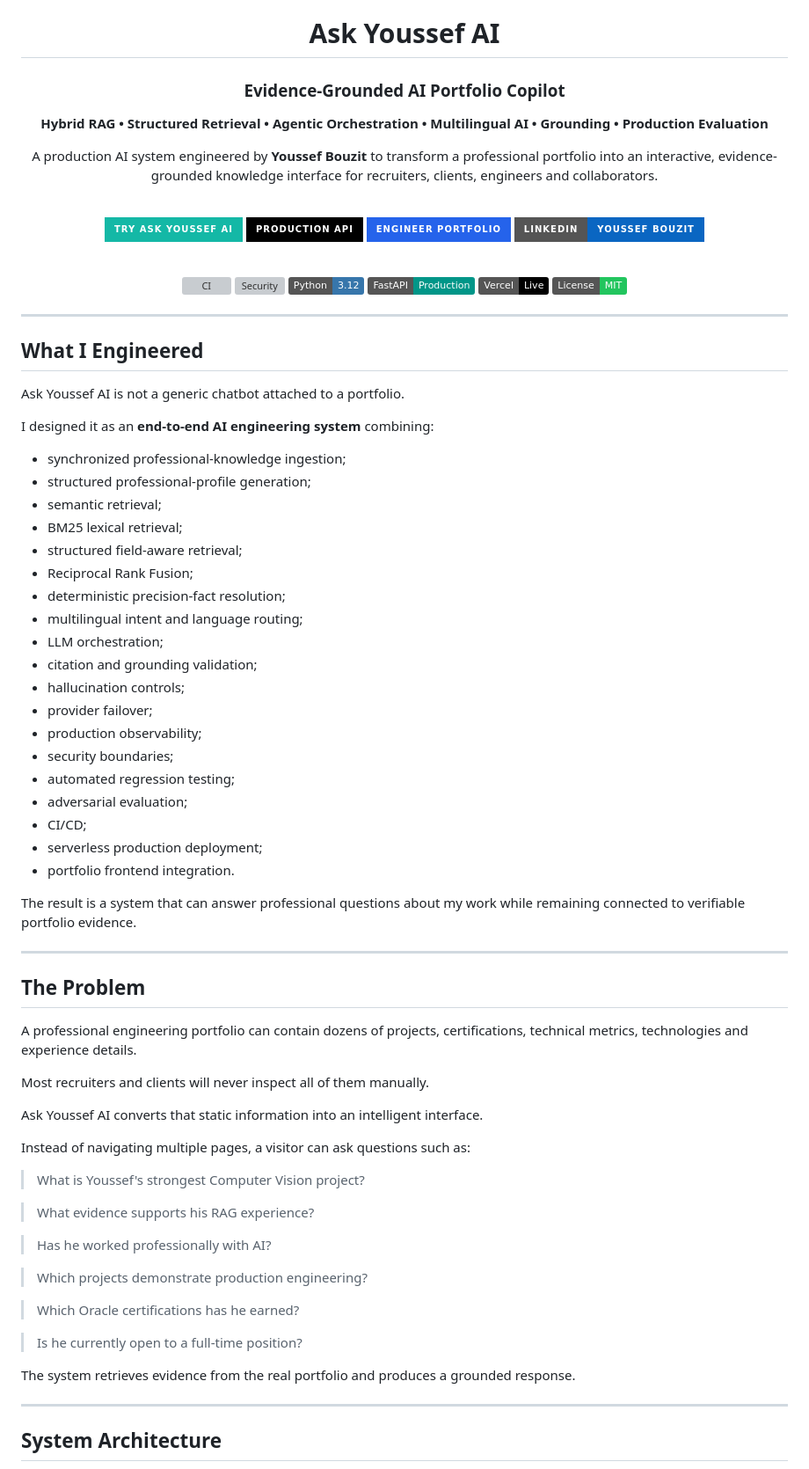
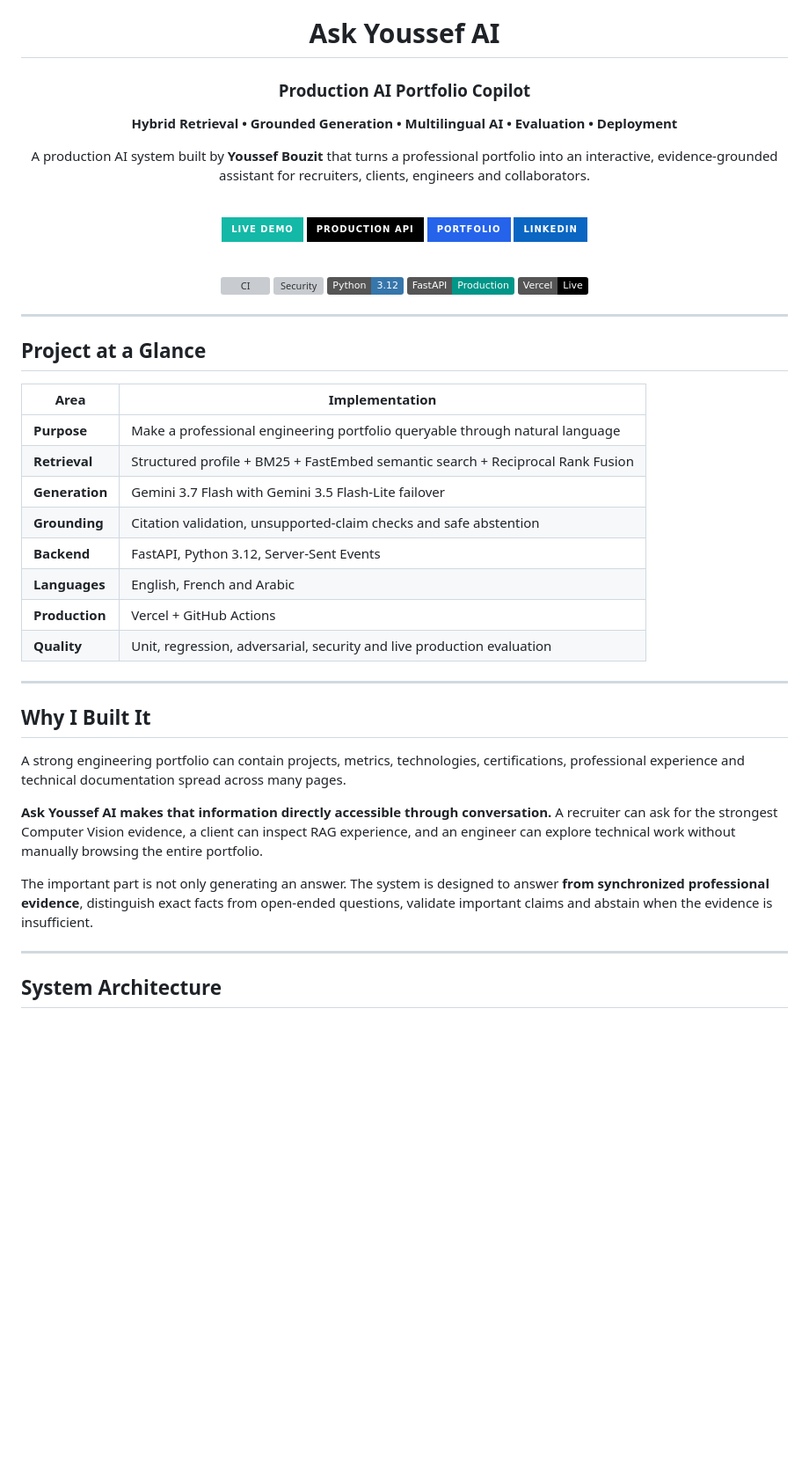
Before and after one commit to YOUSSEF-BT/ASK-YOUSSEF-AI, a Markdown page: README.md, the part around one of its changes. Shown at 88% size. Rendered like a GitHub page; badges without logos; blank space fills up the shorter version; grey boxes are pictures that could not be loaded.

```diff
--- a/README.md
+++ b/README.md
@@ -2,18 +2,18 @@
 
 # Ask Youssef AI
 
-### Evidence-Grounded AI Portfolio Copilot
+### Production AI Portfolio Copilot
 
-**Hybrid RAG • Structured Retrieval • Agentic Orchestration • Multilingual AI • Grounding • Production Evaluation**
+**Hybrid Retrieval • Grounded Generation • Multilingual AI • Evaluation • Deployment**
 
-A production AI system engineered by **Youssef Bouzit** to transform a professional portfolio into an interactive, evidence-grounded knowledge interface for recruiters, clients, engineers and collaborators.
+A production AI system built by **Youssef Bouzit** that turns a professional portfolio into an interactive, evidence-grounded assistant for recruiters, clients, engineers and collaborators.
 
 <br />
 
-[![Try Ask Youssef AI](https://img.shields.io/badge/TRY_ASK_YOUSSEF_AI-14B8A6?style=for-the-badge&logo=googlechrome&logoColor=white)](https://youssef-bt.github.io/)
+[![Live Demo](https://img.shields.io/badge/LIVE_DEMO-14B8A6?style=for-the-badge&logo=googlechrome&logoColor=white)](https://youssef-bt.github.io/)
 [![Production API](https://img.shields.io/badge/PRODUCTION_API-000000?style=for-the-badge&logo=vercel&logoColor=white)](https://ask-youssef-ai.vercel.app/)
-[![Portfolio](https://img.shields.io/badge/ENGINEER_PORTFOLIO-2563EB?style=for-the-badge&logo=googlechrome&logoColor=white)](https://youssef-bt.github.io/)
-[![LinkedIn](https://img.shields.io/badge/LINKEDIN-Youssef_Bouzit-0A66C2?style=for-the-badge&logo=linkedin&logoColor=white)](https://www.linkedin.com/in/youssef-bouzit-74863239b/)
+[![Portfolio](https://img.shields.io/badge/PORTFOLIO-2563EB?style=for-the-badge&logo=googlechrome&logoColor=white)](https://youssef-bt.github.io/)
+[![LinkedIn](https://img.shields.io/badge/LINKEDIN-0A66C2?style=for-the-badge&logo=linkedin&logoColor=white)](https://www.linkedin.com/in/youssef-bouzit-74863239b/)
 
 <br />
 
@@ -22,65 +22,33 @@ A production AI system engineered by **Youssef Bouzit** to transform a professio
 ![Python](https://img.shields.io/badge/Python-3.12-3776AB?logo=python&logoColor=white)
 ![FastAPI](https://img.shields.io/badge/FastAPI-Production-009688?logo=fastapi&logoColor=white)
 ![Vercel](https://img.shields.io/badge/Vercel-Live-000000?logo=vercel)
-![License](https://img.shields.io/badge/License-MIT-22C55E)
 
 </div>
 
 ---
 
-## What I Engineered
+## Project at a Glance
 
-Ask Youssef AI is not a generic chatbot attached to a portfolio.
-
-I designed it as an **end-to-end AI engineering system** combining:
-
-- synchronized professional-knowledge ingestion;
-- structured professional-profile generation;
-- semantic retrieval;
-- BM25 lexical retrieval;
-- structured field-aware retrieval;
-- Reciprocal Rank Fusion;
-- deterministic precision-fact resolution;
-- multilingual intent and language routing;
-- LLM orchestration;
-- citation and grounding validation;
-- hallucination controls;
-- provider failover;
-- production observability;
-- security boundaries;
-- automated regression testing;
-- adversarial evaluation;
-- CI/CD;
-- serverless production deployment;
-- portfolio frontend integration.
-
-The result is a system that can answer professional questions about my work while remaining connected to verifiable portfolio evidence.
+| Area | Implementation |
+|---|---|
+| **Purpose** | Make a professional engineering portfolio queryable through natural language |
+| **Retrieval** | Structured profile + BM25 + FastEmbed semantic search + Reciprocal Rank Fusion |
+| **Generation** | Gemini 3.7 Flash with Gemini 3.5 Flash-Lite failover |
+| **Grounding** | Citation validation, unsupported-claim checks and safe abstention |
+| **Backend** | FastAPI, Python 3.12, Server-Sent Events |
+| **Languages** | English, French and Arabic |
+| **Production** | Vercel + GitHub Actions |
+| **Quality** | Unit, regression, adversarial, security and live production evaluation |
 
 ---
 
-## The Problem
+## Why I Built It
 
-A professional engineering portfolio can contain dozens of projects, certifications, technical metrics, technologies and experience details.
+A strong engineering portfolio can contain projects, metrics, technologies, certifications, professional experience and technical documentation spread across many pages.
 
-Most recruiters and clients will never inspect all of them manually.
+**Ask Youssef AI makes that information directly accessible through conversation.** A recruiter can ask for the strongest Computer Vision evidence, a client can inspect RAG experience, and an engineer can explore technical work without manually browsing the entire portfolio.
 
-Ask Youssef AI converts that static information into an intelligent interface.
-
-Instead of navigating multiple pages, a visitor can ask questions such as:
-
-> What is Youssef's strongest Computer Vision project?
-
-> What evidence supports his RAG experience?
-
-> Has he worked professionally with AI?
-
-> Which projects demonstrate production engineering?
-
-> Which Oracle certifications has he earned?
-
-> Is he currently open to a full-time position?
-
-The system retrieves evidence from the real portfolio and produces a grounded response.
+The important part is not only generating an answer. The system is designed to answer **from synchronized professional evidence**, distinguish exact facts from open-ended questions, validate important claims and abstain when the evidence is insufficient.
 
 ---
 
```
Also changed, not shown: other parts of README.md (+122 -369 lines).
